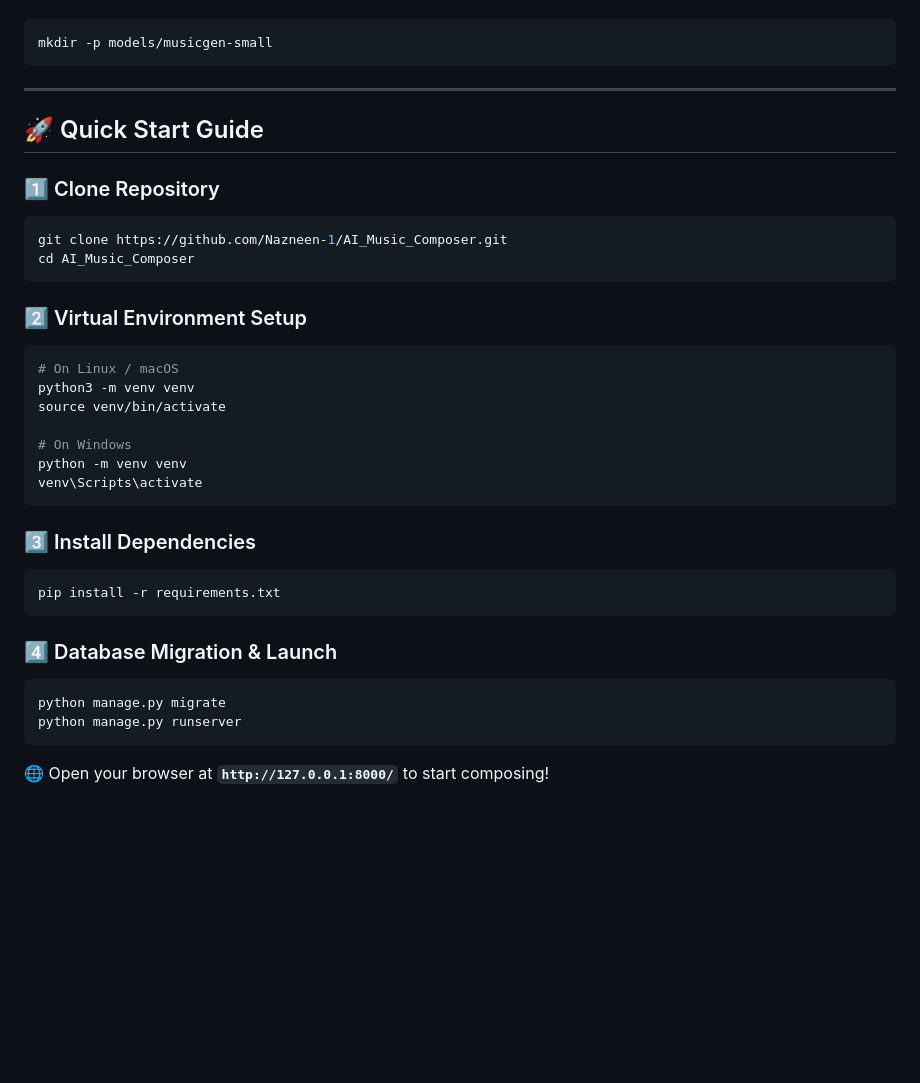
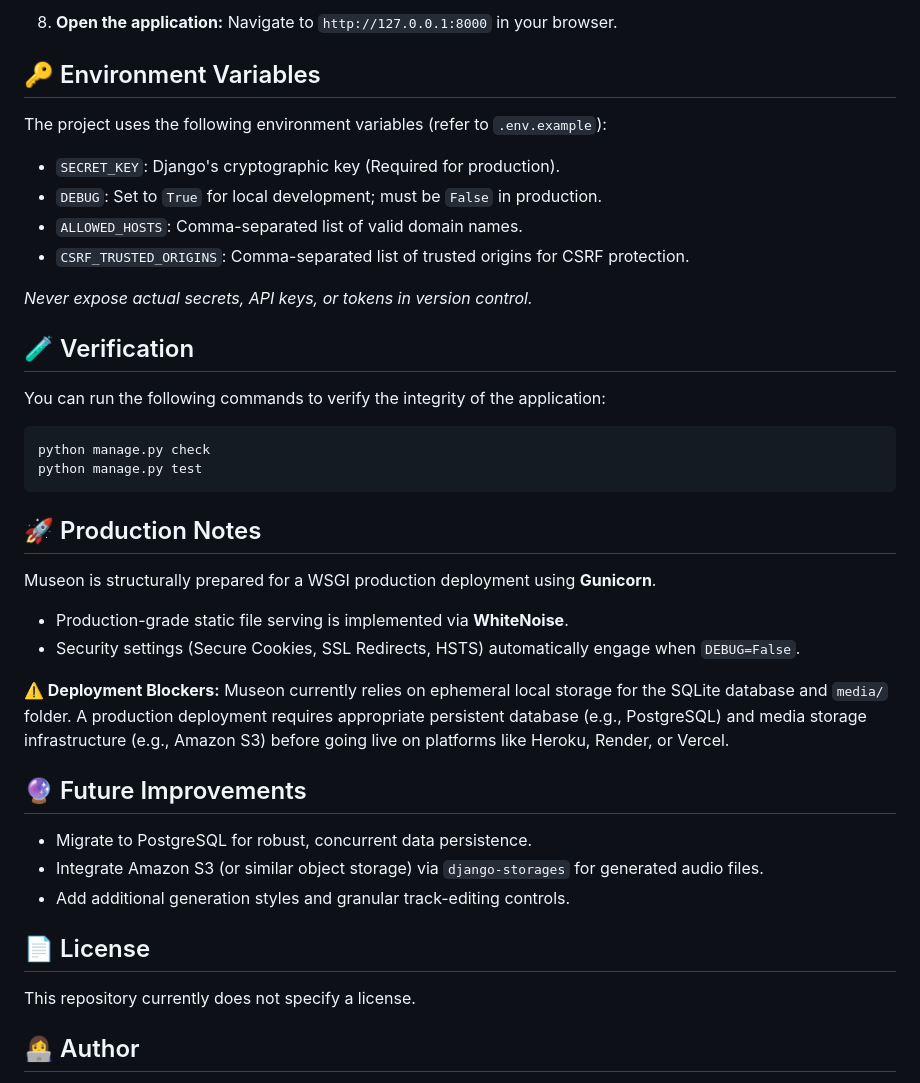
Before and after one commit to Nazneen-1/AI_Music_Composer, a Markdown page: README.md, the part around one of its changes. GitHub-like rendering; blank space fills up the shorter version.

````diff
--- a/README.md
+++ b/README.md
@@ -70,39 +144,44 @@ Create a `models/` directory in the project root and download the target model w
+8. **Open the application:**
+   Navigate to `http://127.0.0.1:8000` in your browser.
+
+## 🔑 Environment Variables
+
+The project uses the following environment variables (refer to `.env.example`):
+
+- `SECRET_KEY`: Django's cryptographic key (Required for production).
+- `DEBUG`: Set to `True` for local development; must be `False` in production.
+- `ALLOWED_HOSTS`: Comma-separated list of valid domain names.
+- `CSRF_TRUSTED_ORIGINS`: Comma-separated list of trusted origins for CSRF protection.
+
+*Never expose actual secrets, API keys, or tokens in version control.*
+
+## 🧪 Verification
+
+You can run the following commands to verify the integrity of the application:
 
 ```bash
-mkdir -p models/musicgen-small
+python manage.py check
+python manage.py test
 ```
 
----
+## 🚀 Production Notes
 
-## 🚀 Quick Start Guide
+Museon is structurally prepared for a WSGI production deployment using **Gunicorn**.
+- Production-grade static file serving is implemented via **WhiteNoise**.
+- Security settings (Secure Cookies, SSL Redirects, HSTS) automatically engage when `DEBUG=False`.
 
-### 1️⃣ Clone Repository
-```bash
-git clone https://github.com/Nazneen-1/AI_Music_Composer.git
-cd AI_Music_Composer
-```
+**⚠️ Deployment Blockers:**
+Museon currently relies on ephemeral local storage for the SQLite database and `media/` folder. A production deployment requires appropriate persistent database (e.g., PostgreSQL) and media storage infrastructure (e.g., Amazon S3) before going live on platforms like Heroku, Render, or Vercel.
 
-### 2️⃣ Virtual Environment Setup
-```bash
-# On Linux / macOS
-python3 -m venv venv
-source venv/bin/activate
+## 🔮 Future Improvements
 
-# On Windows
-python -m venv venv
-venv\Scripts\activate
-```
+- Migrate to PostgreSQL for robust, concurrent data persistence.
+- Integrate Amazon S3 (or similar object storage) via `django-storages` for generated audio files.
+- Add additional generation styles and granular track-editing controls.
 
-### 3️⃣ Install Dependencies
-```bash
-pip install -r requirements.txt
-```
+## 📄 License
 
-### 4️⃣ Database Migration & Launch
-```bash
-python manage.py migrate
-python manage.py runserver
-```
+This repository currently does not specify a license.
 
-🌐 Open your browser at **`http://127.0.0.1:8000/`** to start composing!
+## 👩‍💻 Author
 
````
Also changed, not shown: other parts of README.md (+126 -65 lines).
